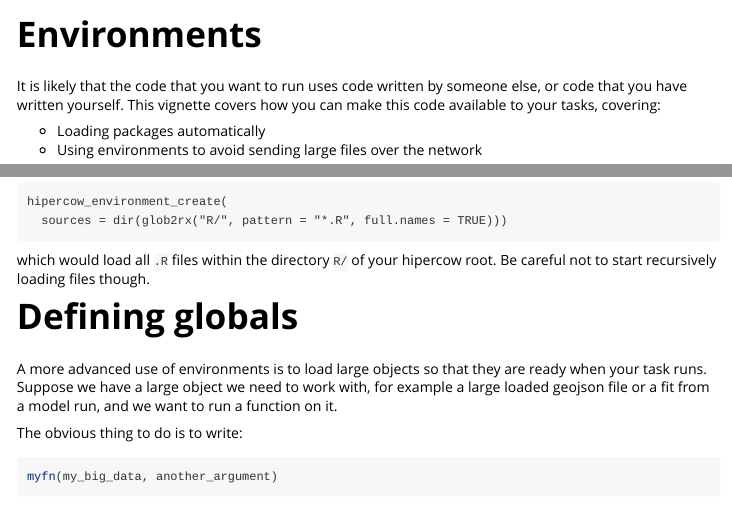
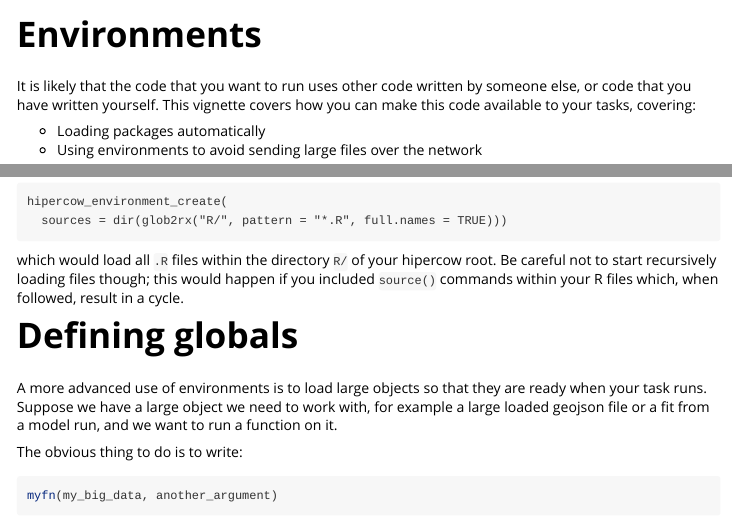
Before and after one commit to mrc-ide/hipercow, an R Markdown document (vignettes/environments.Rmd): the page in a window 1100 px wide, from its top, and a second part further down, joined at a grey line. Rendered offline with R 4.5, knitr and Pandoc, with nearby package versions; code that draws random numbers runs with fixed seeds of ours; some code elsewhere in the file could not run offline.

Commit message:
Apply suggestions from code review
Co-authored-by: Wes Hinsley <w.hinsley@imperial.ac.uk>

````diff
--- a/vignettes/environments.Rmd
+++ b/vignettes/environments.Rmd
@@ -19,7 +19,7 @@ cleanup <- withr::with_dir(
                                     initialise = FALSE))
 ```
 
-It is likely that the code that you want to run uses code written by someone else, or code that you have written yourself.  This vignette covers how you can make this code available to your tasks, covering:
+It is likely that the code that you want to run uses other code written by someone else, or code that you have written yourself.  This vignette covers how you can make this code available to your tasks, covering:
 
 * Loading packages automatically
 * Using environments to avoid sending large files over the network
@@ -150,7 +150,7 @@ hipercow_environment_create(
   sources = dir(glob2rx("R/", pattern = "*.R", full.names = TRUE)))
 ```
 
-which would load all `.R` files within the directory `R/` of your hipercow root.  Be careful not to start recursively loading files though.
+which would load all `.R` files within the directory `R/` of your hipercow root.  Be careful not to start recursively loading files though; this would happen if you included `source()` commands within your R files which, when followed, result in a cycle.
 
 # Defining globals
 
````
Also changed, not shown: vignettes/environments.Rmd (4 more changed lines).
